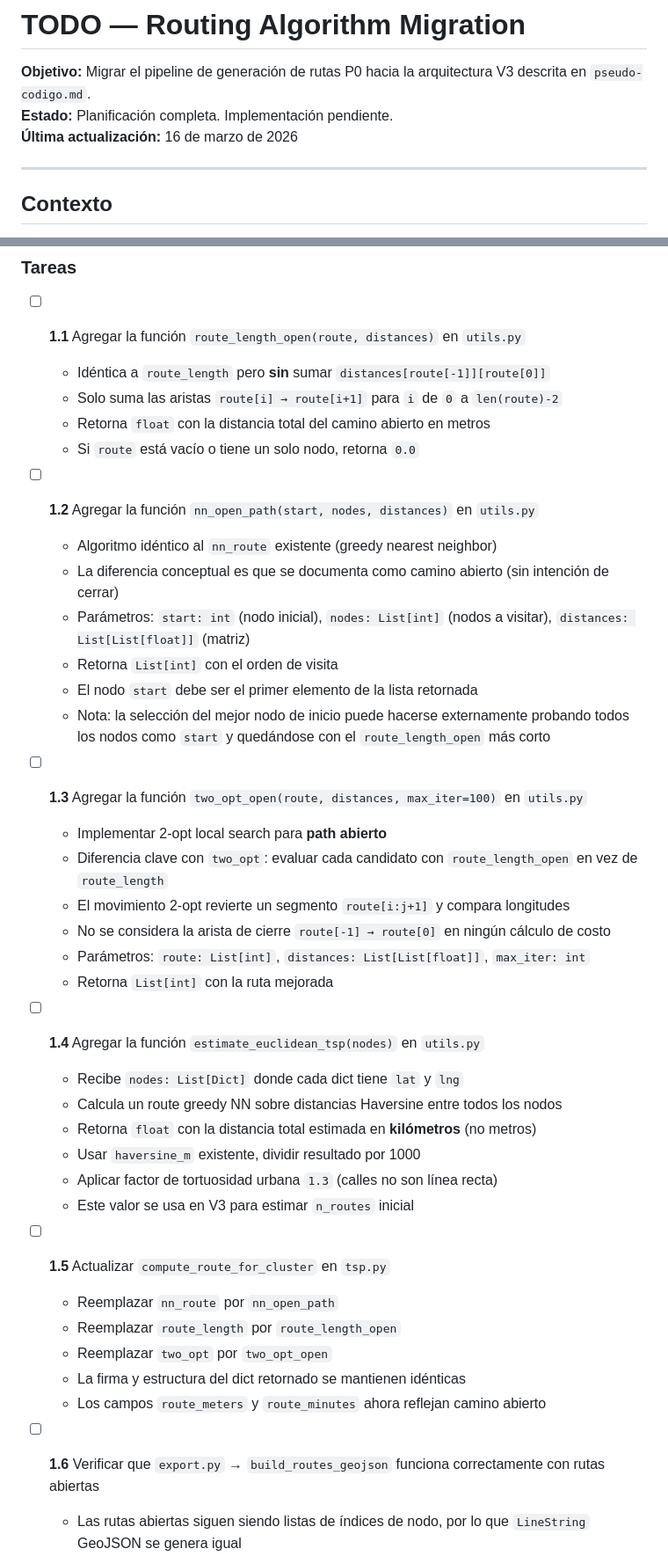
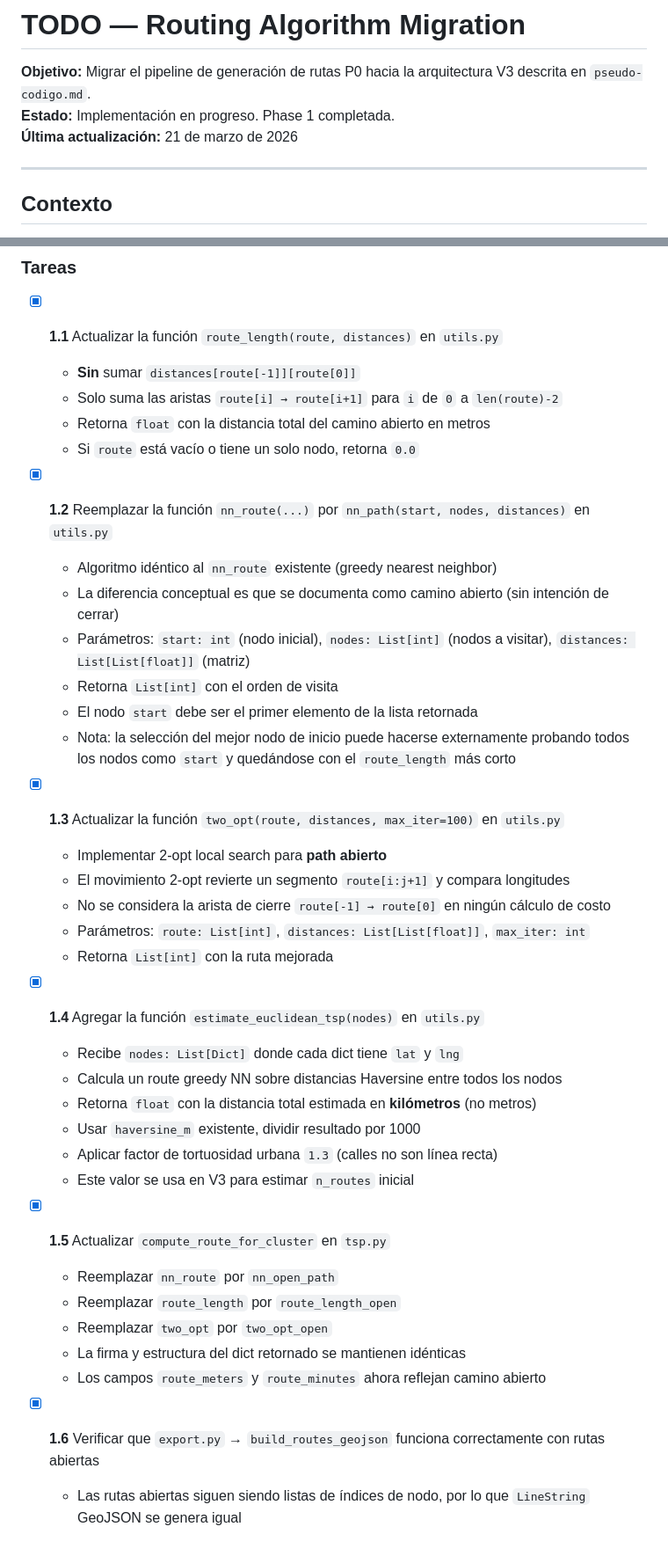
Before and after one commit to AlbertoZuiga/arbocensus, a Markdown page: docs/TODO.md, 2 parts joined by grey strips. Shown at 88% size. GitHub-like rendering.

Commit message:
docs(TODO): update TODO.md for open-path TSP implementation progress and task completion

```diff
--- a/docs/TODO.md
+++ b/docs/TODO.md
@@ -1,8 +1,8 @@
 # TODO — Routing Algorithm Migration
 
 **Objetivo:** Migrar el pipeline de generación de rutas P0 hacia la arquitectura V3 descrita en `pseudo-codigo.md`.
-**Estado:** Planificación completa. Implementación pendiente.
-**Última actualización:** 16 de marzo de 2026
+**Estado:** Implementación en progreso. Phase 1 completada.
+**Última actualización:** 21 de marzo de 2026
 
 ---
 
@@ -85,29 +87,28 @@ Ninguno.
 
 ### Tareas
 
-- [ ] **1.1** Agregar la función `route_length_open(route, distances)` en `utils.py`
-  - Idéntica a `route_length` pero **sin** sumar `distances[route[-1]][route[0]]`
+- [x] **1.1** Actualizar la función `route_length(route, distances)` en `utils.py`
+  - **Sin** sumar `distances[route[-1]][route[0]]`
   - Solo suma las aristas `route[i] → route[i+1]` para `i` de `0` a `len(route)-2`
   - Retorna `float` con la distancia total del camino abierto en metros
   - Si `route` está vacío o tiene un solo nodo, retorna `0.0`
 
-- [ ] **1.2** Agregar la función `nn_open_path(start, nodes, distances)` en `utils.py`
+- [x] **1.2** Reemplazar la función `nn_route(...)` por `nn_path(start, nodes, distances)` en `utils.py`
   - Algoritmo idéntico al `nn_route` existente (greedy nearest neighbor)
   - La diferencia conceptual es que se documenta como camino abierto (sin intención de cerrar)
   - Parámetros: `start: int` (nodo inicial), `nodes: List[int]` (nodos a visitar), `distances: List[List[float]]` (matriz)
   - Retorna `List[int]` con el orden de visita
   - El nodo `start` debe ser el primer elemento de la lista retornada
-  - Nota: la selección del mejor nodo de inicio puede hacerse externamente probando todos los nodos como `start` y quedándose con el `route_length_open` más corto
+  - Nota: la selección del mejor nodo de inicio puede hacerse externamente probando todos los nodos como `start` y quedándose con el `route_length` más corto
 
-- [ ] **1.3** Agregar la función `two_opt_open(route, distances, max_iter=100)` en `utils.py`
+- [x] **1.3** Actualizar la función `two_opt(route, distances, max_iter=100)` en `utils.py`
   - Implementar 2-opt local search para **path abierto**
-  - Diferencia clave con `two_opt`: evaluar cada candidato con `route_length_open` en vez de `route_length`
   - El movimiento 2-opt revierte un segmento `route[i:j+1]` y compara longitudes
   - No se considera la arista de cierre `route[-1] → route[0]` en ningún cálculo de costo
   - Parámetros: `route: List[int]`, `distances: List[List[float]]`, `max_iter: int`
   - Retorna `List[int]` con la ruta mejorada
 
-- [ ] **1.4** Agregar la función `estimate_euclidean_tsp(nodes)` en `utils.py`
+- [x] **1.4** Agregar la función `estimate_euclidean_tsp(nodes)` en `utils.py`
   - Recibe `nodes: List[Dict]` donde cada dict tiene `lat` y `lng`
   - Calcula un route greedy NN sobre distancias Haversine entre todos los nodos
   - Retorna `float` con la distancia total estimada en **kilómetros** (no metros)
@@ -115,14 +116,14 @@ Ninguno.
   - Aplicar factor de tortuosidad urbana `1.3` (calles no son línea recta)
   - Este valor se usa en V3 para estimar `n_routes` inicial
 
-- [ ] **1.5** Actualizar `compute_route_for_cluster` en `tsp.py`
+- [x] **1.5** Actualizar `compute_route_for_cluster` en `tsp.py`
   - Reemplazar `nn_route` por `nn_open_path`
   - Reemplazar `route_length` por `route_length_open`
   - Reemplazar `two_opt` por `two_opt_open`
   - La firma y estructura del dict retornado se mantienen idénticas
   - Los campos `route_meters` y `route_minutes` ahora reflejan camino abierto
 
-- [ ] **1.6** Verificar que `export.py` → `build_routes_geojson` funciona correctamente con rutas abiertas
+- [x] **1.6** Verificar que `export.py` → `build_routes_geojson` funciona correctamente con rutas abiertas
   - Las rutas abiertas siguen siendo listas de índices de nodo, por lo que `LineString` GeoJSON se genera igual
   - Confirmar visualmente en el viewer que las rutas no dibujan un segmento de cierre fantasma
 
```
Also changed, not shown: other parts of docs/TODO.md (+2 -0 lines).
